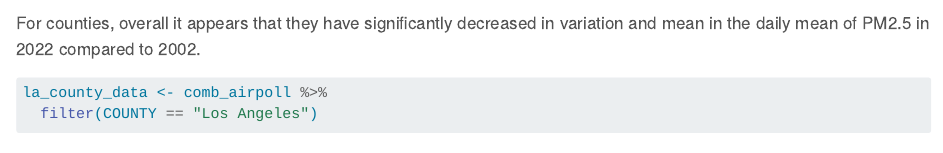
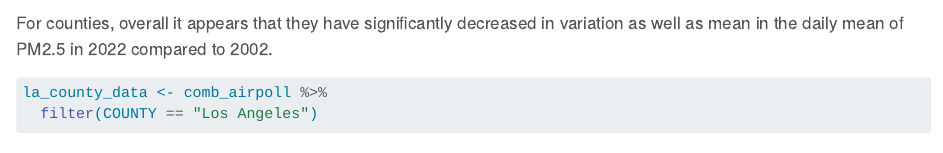
Before and after one commit to aflouie/Assignment1, a Quarto document (submit.qmd): the page in a window 1100 px wide, from 8840 px down. Rendered offline with R 4.5, knitr and Pandoc in place of Quarto, with nearby package versions; some code elsewhere in the file could not run offline; long lines of code are wrapped.

Commit message:
pushing qmd again

````diff
--- a/submit.qmd
+++ b/submit.qmd
@@ -150,7 +150,7 @@ ggplot(county_data, aes(x = `Daily Mean PM2.5 Concentration`, fill = factor(year
   scale_fill_manual(values = c("blue", "red"))
 ```
 
-For counties, overall it appears that they have significantly decreased in variation and mean in the daily mean of PM2.5 in 2022 compared to 2002.
+For counties, overall it appears that they have significantly decreased in variation as well as mean in the daily mean of PM2.5 in 2022 compared to 2002.
 
 ```{r}
 la_county_data <- comb_airpoll %>%
````
